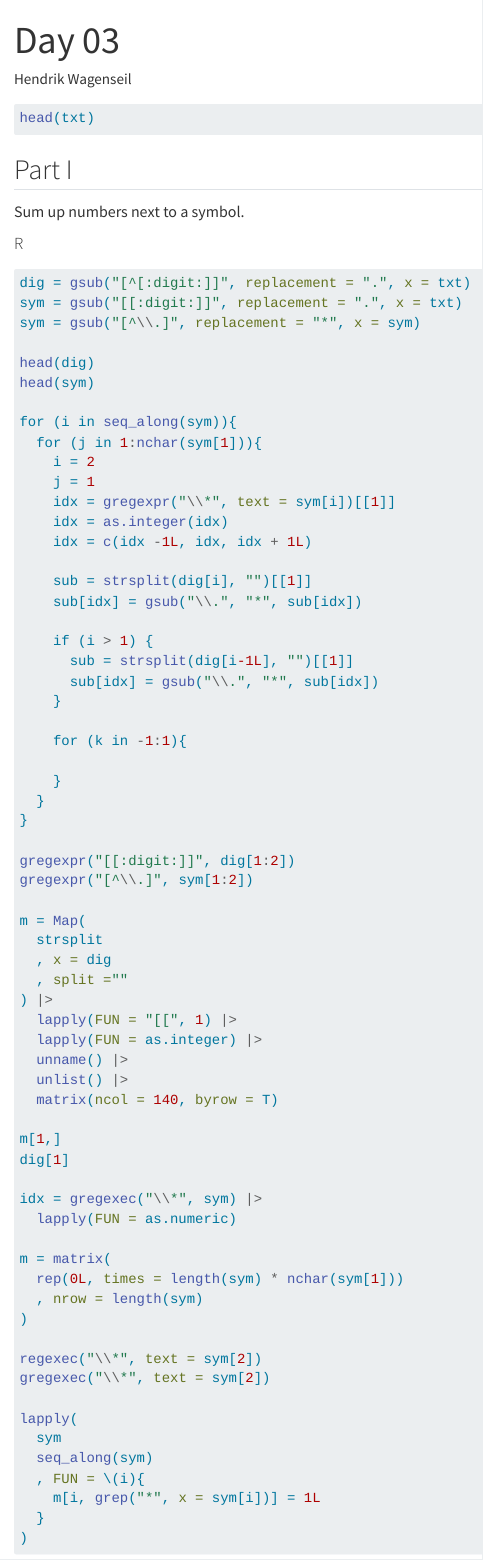
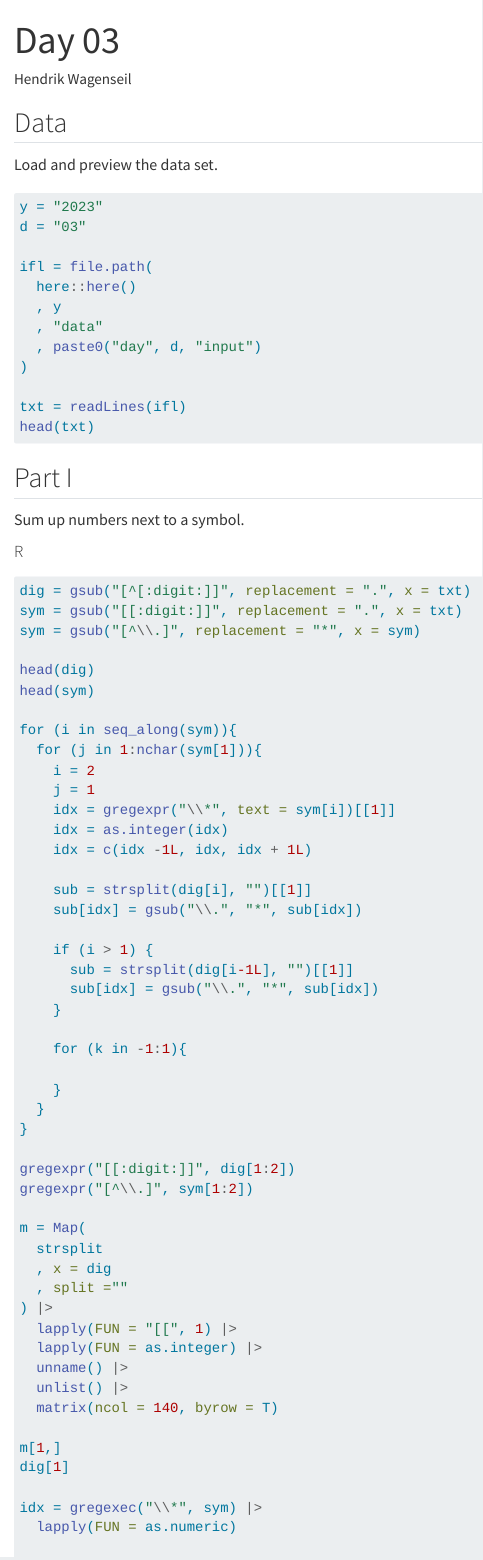
Before and after one commit to meterds/adventofcode, a Quarto document (2023/qmd/day03.qmd): the page in a window 1100 px wide, from its top. Rendered offline with R 4.5, knitr and Pandoc in place of Quarto, with nearby package versions; the code chunks are not run, so their results and figures are left out.

Commit message:
init day 3

````diff
--- a/2023/qmd/day03.qmd
+++ b/2023/qmd/day03.qmd
@@ -22,20 +22,28 @@ use_virtualenv(
 knitr::opts_knit$set(
   root.dir = '~/Documents/repos/github/adventofcode'
 )
+```
+
+## Data
+
+Load and preview the data set.
+
+```{r}
+#| label: data-load
 
 y = "2023"
 d = "03"
 
-ifl = file.path(here::here(), y, "data", paste0("day", d, "input"))
+ifl = file.path(
+  here::here()
+  , y
+  , "data"
+  , paste0("day", d, "input")
+)
+
 txt = readLines(ifl)
-```
-
-```{r}
 head(txt)
 ```
-
-
-::: {.panel-tabset}
 
 ## Part I
 
````
Also changed, not shown: 2023/qmd/day03.qmd (2 more changed lines).
